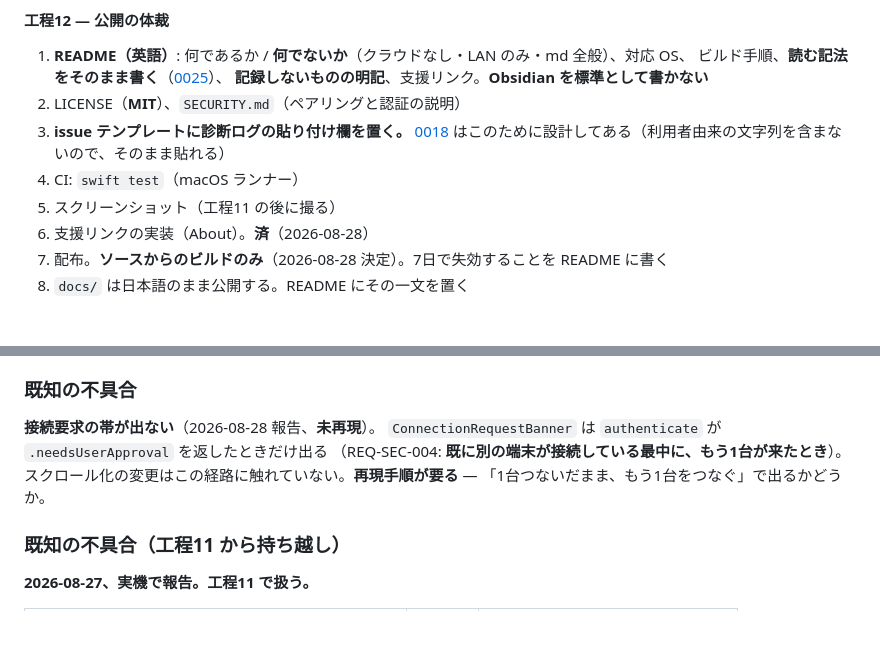
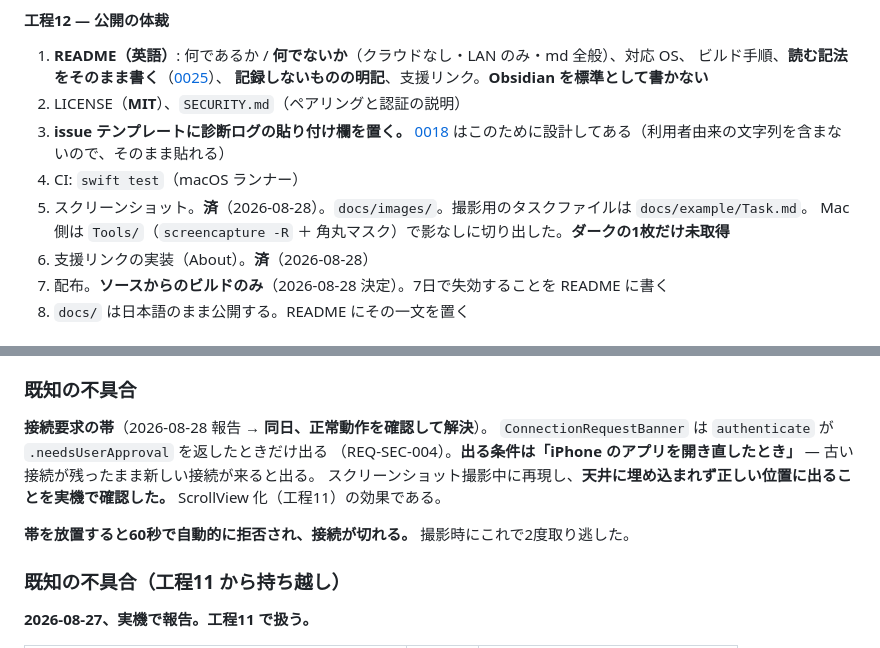
Before and after one commit to soh-arch/mdoro, a Markdown page: docs/CONTEXT.md, 2 parts joined by grey strips. Drawn GitHub-style; blank space fills up the shorter version.

```diff
--- a/docs/CONTEXT.md
+++ b/docs/CONTEXT.md
@@ -529,7 +529,8 @@ iPhone はリスト、Mac は Form のまま、意味だけを揃える。
 3. **issue テンプレートに診断ログの貼り付け欄を置く。**
    [0018](decisions/0018-diagnostic-log-policy.md) はこのために設計してある（利用者由来の文字列を含まないので、そのまま貼れる）
 4. CI: `swift test`（macOS ランナー）
-5. スクリーンショット（工程11 の後に撮る）
+5. スクリーンショット。**済**（2026-08-28）。`docs/images/`。撮影用のタスクファイルは `docs/example/Task.md`。
+   Mac 側は `Tools/`（`screencapture -R` ＋ 角丸マスク）で影なしに切り出した。**ダークの1枚だけ未取得**
 6. 支援リンクの実装（About）。**済**（2026-08-28）
 7. 配布。**ソースからのビルドのみ**（2026-08-28 決定）。7日で失効することを README に書く
 8. `docs/` は日本語のまま公開する。README にその一文を置く
@@ -630,11 +631,14 @@ Xcode のテンプレートが作った2つを消し忘れていたため、
 
 ### 既知の不具合
 
-**接続要求の帯が出ない**（2026-08-28 報告、**未再現**）。
+**接続要求の帯**（2026-08-28 報告 → **同日、正常動作を確認して解決**）。
 `ConnectionRequestBanner` は `authenticate` が `.needsUserApproval` を返したときだけ出る
-（REQ-SEC-004: **既に別の端末が接続している最中に、もう1台が来たとき**）。
-スクロール化の変更はこの経路に触れていない。**再現手順が要る** —
-「1台つないだまま、もう1台をつなぐ」で出るかどうか。
+（REQ-SEC-004）。**出る条件は「iPhone のアプリを開き直したとき」** —
+古い接続が残ったまま新しい接続が来ると出る。
+スクリーンショット撮影中に再現し、**天井に埋め込まれず正しい位置に出ることを実機で確認した。**
+ScrollView 化（工程11）の効果である。
+
+**帯を放置すると60秒で自動的に拒否され、接続が切れる。** 撮影時にこれで2度取り逃した。
 
 ### 既知の不具合（工程11 から持ち越し）
 
```
Also changed, not shown: README.md (+20 -0 lines), docs/example/Task.md (added, +20 -0 lines), docs/images/ios-focus-view.png (added), docs/images/ios-lock-screen.jpg (added), docs/images/ios-main-light.png (added), docs/images/mac-main-light.png (added), docs/images/mac-presets.png (added).
